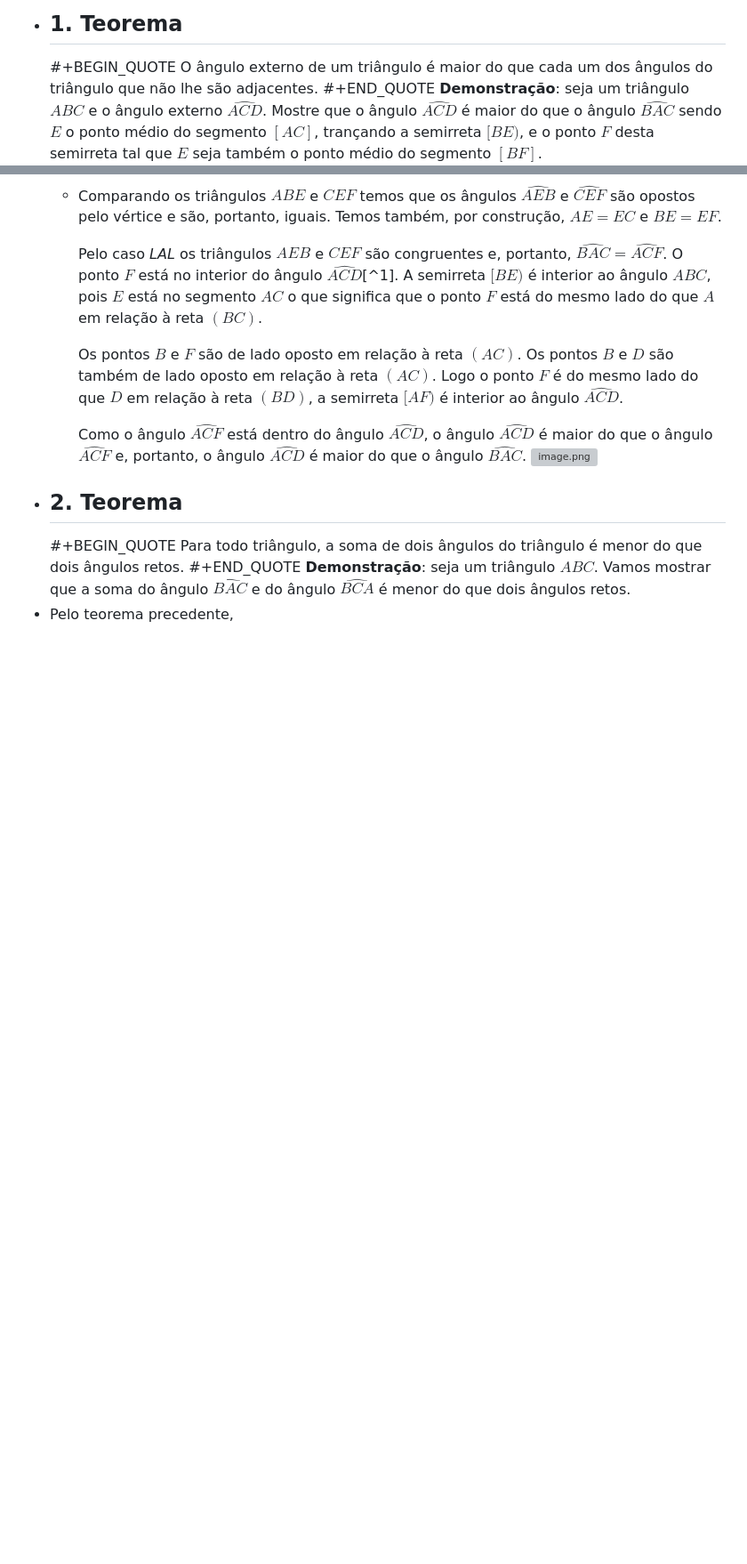
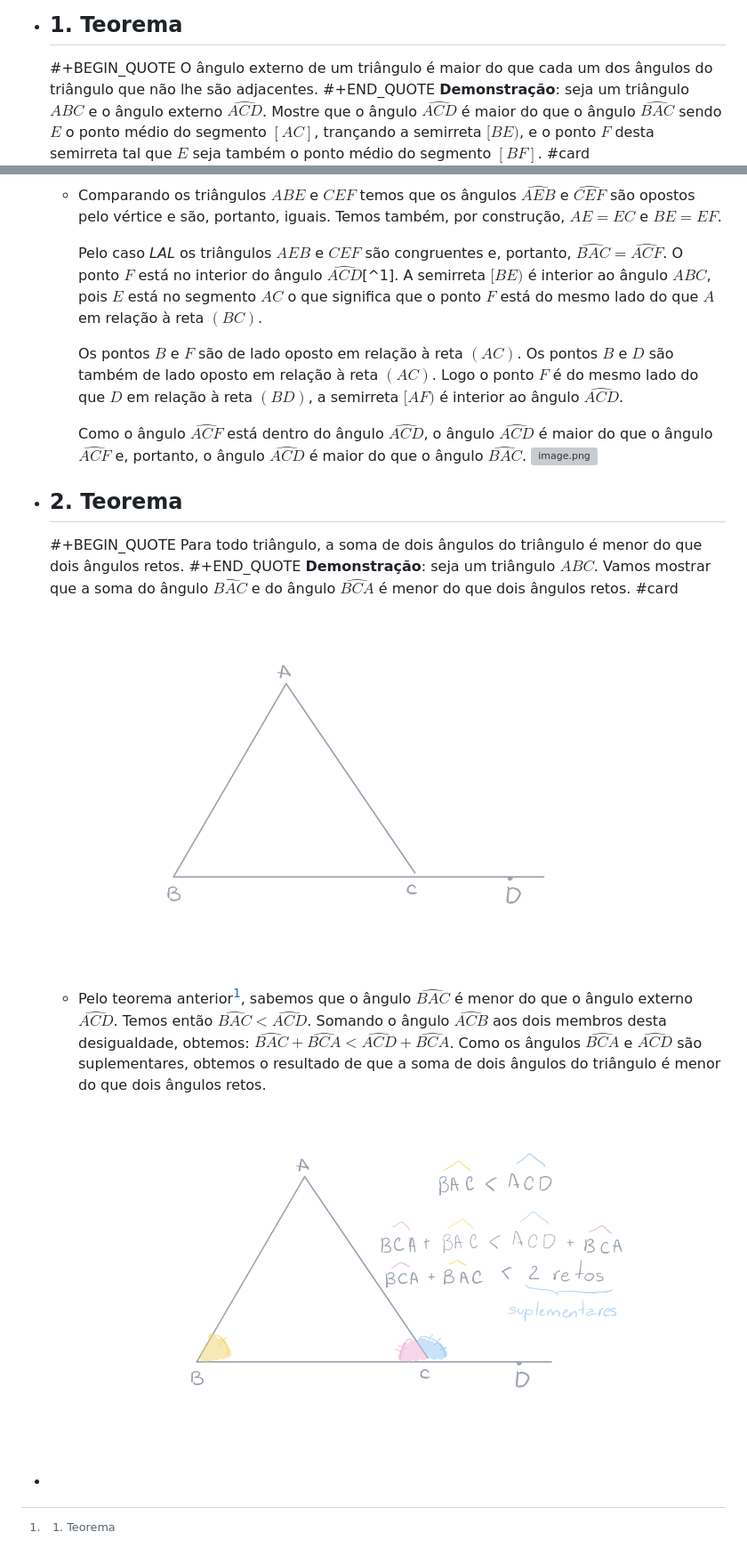
Before and after one commit to livaces/CRANK, a Markdown page: pages/Ângulos Externos.md, 2 parts joined by grey strips. Shown: that part at 89% size. Rendered like a GitHub page; pictures changed too: assets/image_1778963858948_0.png (added), assets/image_1778963997974_0.png (added); blank space fills up the shorter version; grey boxes are pictures that could not be loaded.

```diff
--- a/pages/Ângulos Externos.md
+++ b/pages/Ângulos Externos.md
@@ -12,7 +12,7 @@ public:: true
   #+BEGIN_QUOTE
   O ângulo externo de um triângulo é maior do que cada um dos ângulos do triângulo que não lhe são adjacentes.
   #+END_QUOTE
-  **Demonstração**: seja um triângulo $ABC$ e o ângulo externo $\widehat{ACD}$. Mostre que o ângulo $\widehat{ACD}$ é maior do que o ângulo $\widehat{BAC}$ sendo $E$ o ponto médio do segmento $[AC]$, trançando a semirreta $[BE)$, e o ponto $F$ desta semirreta tal que $E$ seja também o ponto médio do segmento $[BF]$.
+  **Demonstração**: seja um triângulo $ABC$ e o ângulo externo $\widehat{ACD}$. Mostre que o ângulo $\widehat{ACD}$ é maior do que o ângulo $\widehat{BAC}$ sendo $E$ o ponto médio do segmento $[AC]$, trançando a semirreta $[BE)$, e o ponto $F$ desta semirreta tal que $E$ seja também o ponto médio do segmento $[BF]$. #card
   ![image.png](../assets/image_1778958405773_0.png)
 	- Comparando os triângulos $ABE$ e $CEF$ temos que os ângulos $\widehat{AEB}$ e $\widehat{CEF}$ são opostos pelo vértice e são, portanto, iguais. Temos também, por construção, $AE=EC$ e $BE=EF$.
 
@@ -26,5 +26,8 @@ public:: true
   #+BEGIN_QUOTE
   Para todo triângulo, a soma de dois ângulos do triângulo é menor do que dois ângulos retos.
   #+END_QUOTE
-  **Demonstração**: seja um triângulo $ABC$. Vamos mostrar que a soma do ângulo $\widehat{BAC}$ e do ângulo $\widehat{BCA}$ é menor do que dois ângulos retos.
-- Pelo teorema precedente,
+  **Demonstração**: seja um triângulo $ABC$. Vamos mostrar que a soma do ângulo $\widehat{BAC}$ e do ângulo $\widehat{BCA}$ é menor do que dois ângulos retos. #card
+  ![image.png](../assets/image_1778963997974_0.png)
+	- Pelo teorema anterior[^2], sabemos que o ângulo $\widehat{BAC}$ é menor do que o ângulo externo $\widehat{ACD}$. Temos então $\widehat{BAC}<\widehat{ACD}$. Somando o ângulo $\widehat{ACB}$ aos dois membros desta desigualdade, obtemos: $\widehat{BAC}+\widehat{BCA}<\widehat{ACD}+\widehat{BCA}$. Como os ângulos $\widehat{BCA}$ e $\widehat{ACD}$ são suplementares, obtemos o resultado de que a soma de dois ângulos do triângulo é menor do que dois ângulos retos.
+	  ![image.png](../assets/image_1778963858948_0.png)
+- [^2]: 1. Teorema
```
Also changed, not shown: 1 other file.
